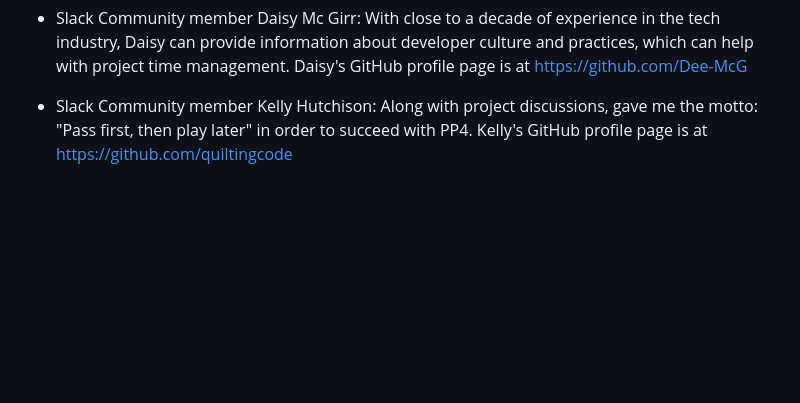
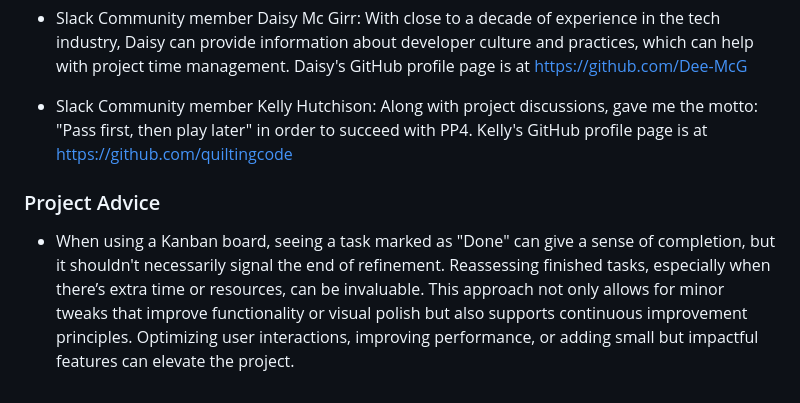
Before and after one commit to linobollansee/the-luxury-blog, a Markdown page: README.md, the part around the change. Rendered like a GitHub page; blank space fills up the shorter version.

Commit message:
Readme project advice

```diff
--- a/README.md
+++ b/README.md
@@ -1241,3 +1241,7 @@ The images used in the Luxury Blog posts were sourced through online searches an
 with project time management. Daisy's GitHub profile page is at [https://github.com/Dee-McG](https://github.com/Dee-McG)
 
 - Slack Community member Kelly Hutchison: Along with project discussions, gave me the motto: "Pass first, then play later" in order to succeed with PP4. Kelly's GitHub profile page is at [https://github.com/quiltingcode](https://github.com/quiltingcode)
+
+### Project Advice
+
+- When using a Kanban board, seeing a task marked as "Done" can give a sense of completion, but it shouldn't necessarily signal the end of refinement. Reassessing finished tasks, especially when there’s extra time or resources, can be invaluable. This approach not only allows for minor tweaks that improve functionality or visual polish but also supports continuous improvement principles. Optimizing user interactions, improving performance, or adding small but impactful features can elevate the project.
```
